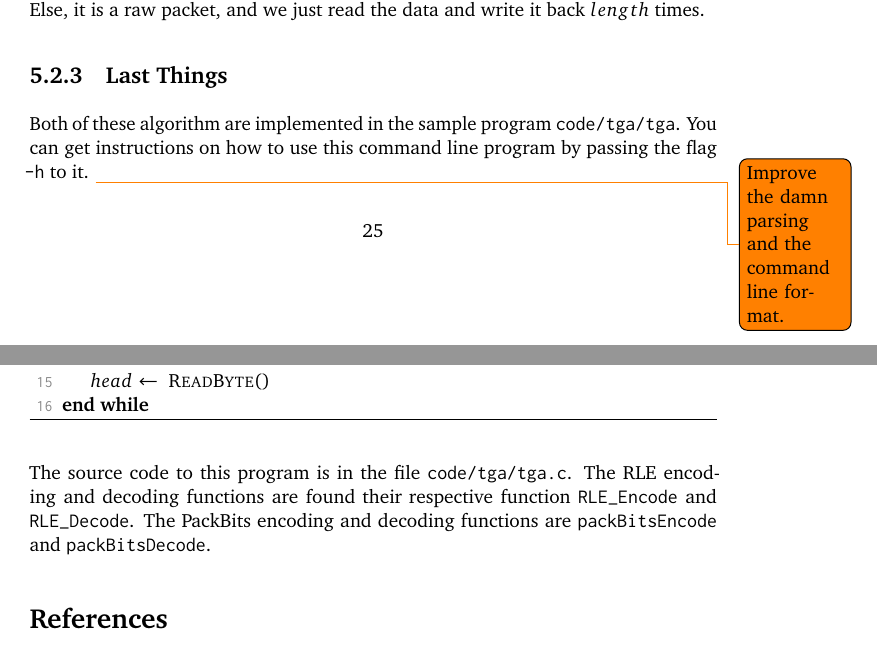
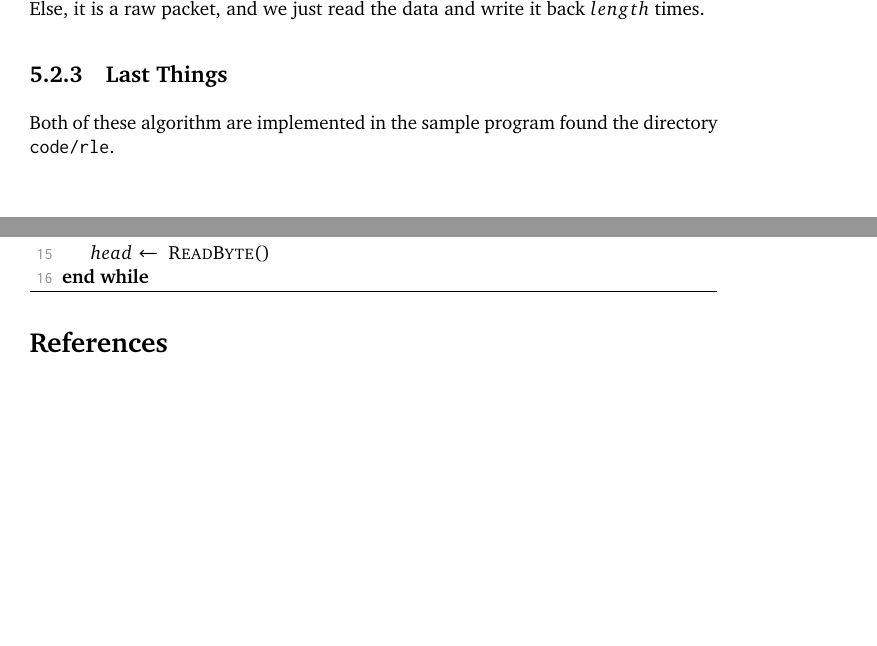
Before and after one commit to Erkaman/digital-image-formats, a LaTeX document (latex/project.tex, which reads latex/compression.tex): two parts of pages 26 and 28 of 40, joined at a grey line, cut so that both start at the same text, the shorter picture padded with empty space. Compiled offline with pdfLaTeX.

Commit message:
Fixed the directory to the rle demo program.

```diff
--- a/latex/compression.tex
+++ b/latex/compression.tex
@@ -571,16 +571,8 @@ we just read the data and write it back $length$ times.
 
 \subsection{Last Things}
 
-Both of these algorithm are implemented in the sample program
-\path|code/tga/tga|. You can get instructions on how to use this command
-line program by passing the flag \verb|-h| to it. \todo{Improve the damn
-  parsing and the command line format.}
-
-The source code to this program is in the file
-\path|code/tga/tga.c|. The RLE encoding and decoding functions are
-found their respective function \verb|RLE_Encode| and
-\verb|RLE_Decode|. The PackBits encoding and decoding functions are
-\verb|packBitsEncode| and \verb|packBitsDecode|.
+Both of these algorithm are implemented in the sample program found
+the directory \path|code/rle|.
 
 \FloatBarrier
 
```
